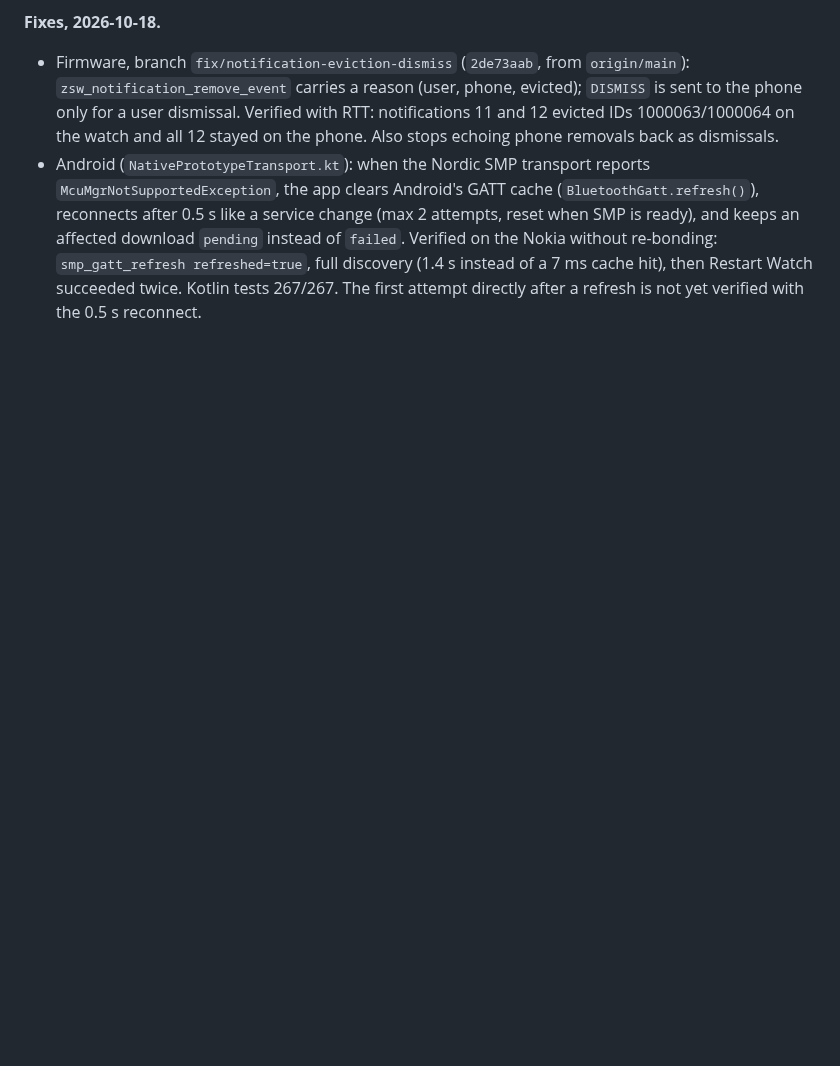
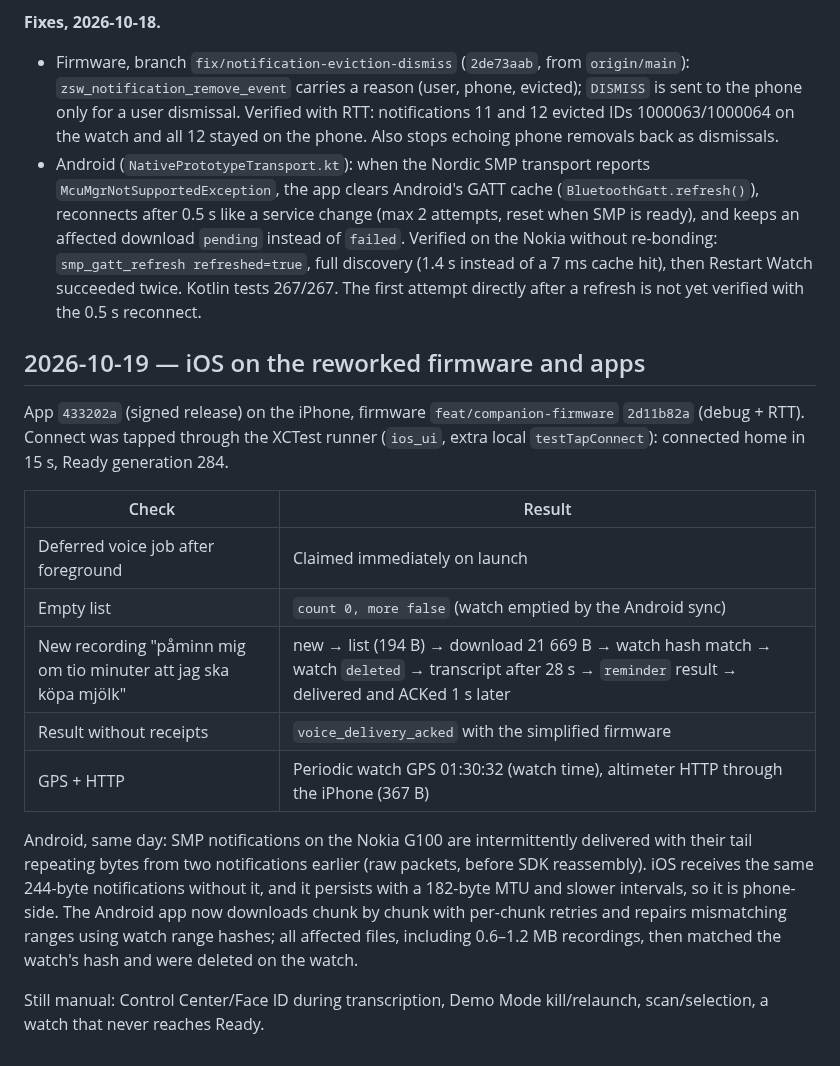
Before and after one commit to ZSWatch/ZSWatch-App, a Markdown page: IOS_COMPANION_DELIVERY.md, the part around the change. Rendered like a GitHub page; blank space fills up the shorter version.

Commit message:
docs: record iOS results on the reworked firmware and apps
Co-Authored-By: Claude Opus 5.5 <noreply@anthropic.com>

```diff
--- a/IOS_COMPANION_DELIVERY.md
+++ b/IOS_COMPANION_DELIVERY.md
@@ -408,3 +408,28 @@ disappeared after the user's watch reset, so USB-shell control stopped at 14:05.
   discovery (1.4 s instead of a 7 ms cache hit), then Restart Watch succeeded twice.
   Kotlin tests 267/267. The first attempt directly after a refresh is not yet verified
   with the 0.5 s reconnect.
+
+## 2026-10-19 — iOS on the reworked firmware and apps
+
+App `433202a` (signed release) on the iPhone, firmware `feat/companion-firmware` `2d11b82a`
+(debug + RTT). Connect was tapped through the XCTest runner (`ios_ui`, extra local
+`testTapConnect`): connected home in 15 s, Ready generation 284.
+
+| Check | Result |
+| --- | --- |
+| Deferred voice job after foreground | Claimed immediately on launch |
+| Empty list | `count 0, more false` (watch emptied by the Android sync) |
+| New recording "påminn mig om tio minuter att jag ska köpa mjölk" | new → list (194 B) → download 21 669 B → watch hash match → watch `deleted` → transcript after 28 s → `reminder` result → delivered and ACKed 1 s later |
+| Result without receipts | `voice_delivery_acked` with the simplified firmware |
+| GPS + HTTP | Periodic watch GPS 01:30:32 (watch time), altimeter HTTP through the iPhone (367 B) |
+
+Android, same day: SMP notifications on the Nokia G100 are intermittently delivered
+with their tail repeating bytes from two notifications earlier (raw packets, before SDK
+reassembly). iOS receives the same 244-byte notifications without it, and it persists
+with a 182-byte MTU and slower intervals, so it is phone-side. The Android app now
+downloads chunk by chunk with per-chunk retries and repairs mismatching ranges using
+watch range hashes; all affected files, including 0.6–1.2 MB recordings, then matched
+the watch's hash and were deleted on the watch.
+
+Still manual: Control Center/Face ID during transcription, Demo Mode kill/relaunch,
+scan/selection, a watch that never reaches Ready.
```
